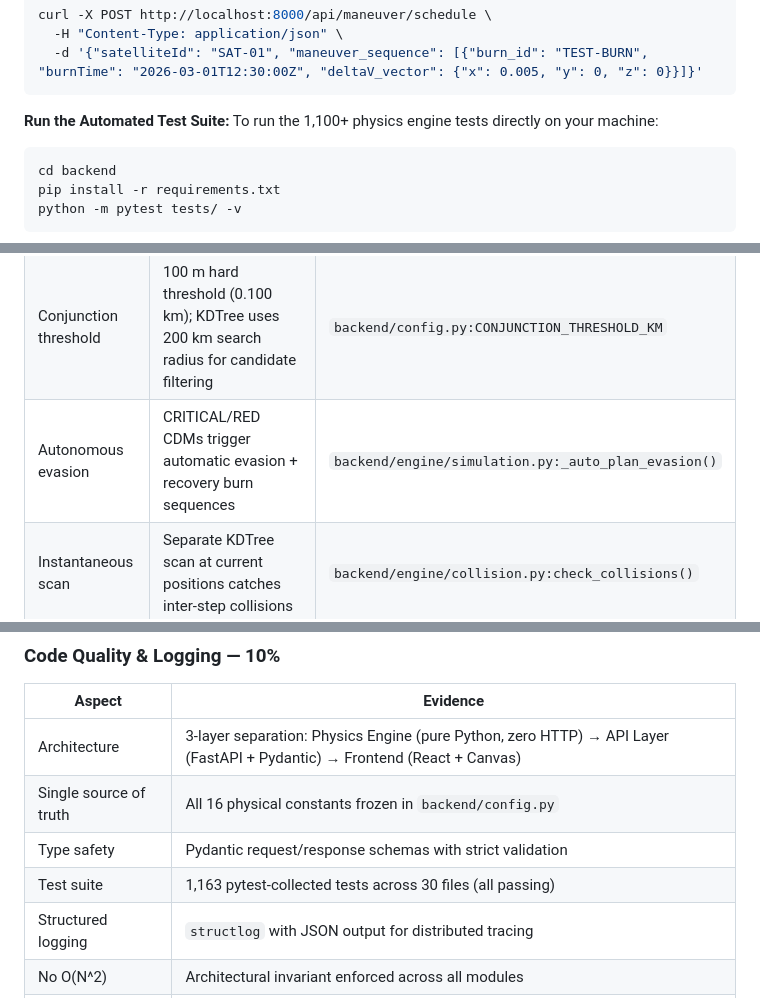
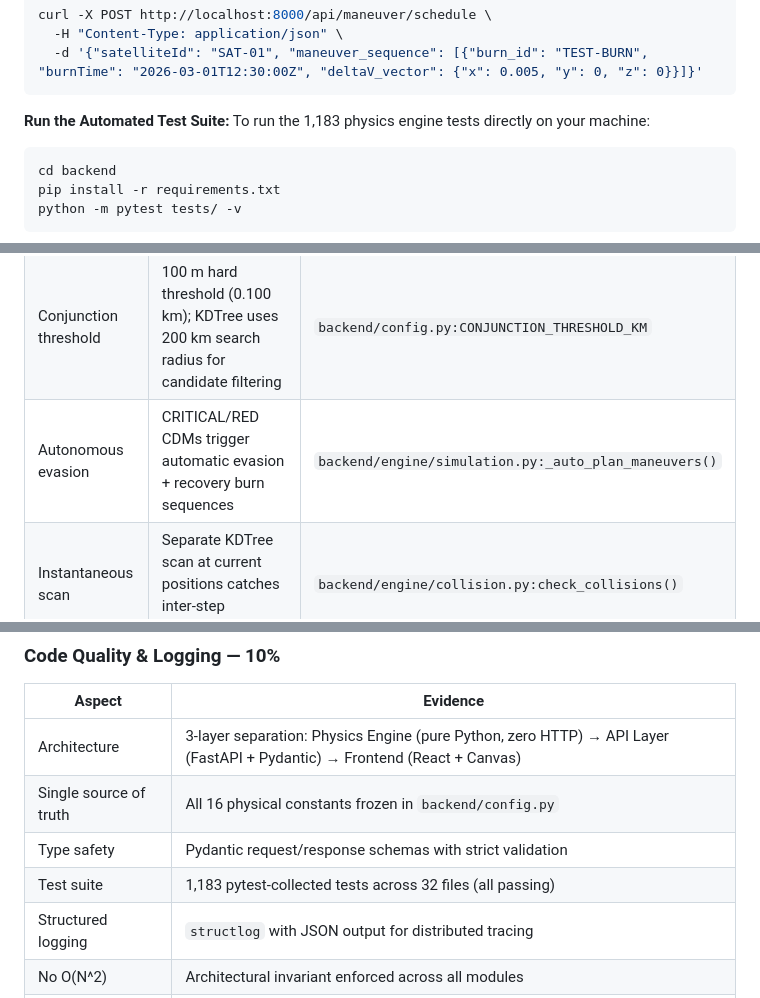
Before and after one commit to SarmaHighOnCode/acm-orbital, a Markdown page: README.md, 3 parts joined by grey strips. Rendered like a GitHub page.

````diff
--- a/README.md
+++ b/README.md
@@ -48,7 +95,7 @@ curl -X POST http://localhost:8000/api/maneuver/schedule \
 ```
 
 **Run the Automated Test Suite:**
-To run the 1,100+ physics engine tests directly on your machine:
+To run the 1,183 physics engine tests directly on your machine:
 ```bash
 cd backend
 pip install -r requirements.txt
@@ -87,7 +134,7 @@ How our implementation maps to each scoring category:
 |---|---|---|
 | Collision detection | 4-stage filter: altitude band (kills 85% debris) &#8594; KDTree spatial index &#8594; Brent TCA refinement &#8594; CDM emission | `backend/engine/collision.py` |
 | Conjunction threshold | 100 m hard threshold (0.100 km); KDTree uses 200 km search radius for candidate filtering | `backend/config.py:CONJUNCTION_THRESHOLD_KM` |
-| Autonomous evasion | CRITICAL/RED CDMs trigger automatic evasion + recovery burn sequences | `backend/engine/simulation.py:_auto_plan_evasion()` |
+| Autonomous evasion | CRITICAL/RED CDMs trigger automatic evasion + recovery burn sequences | `backend/engine/simulation.py:_auto_plan_maneuvers()` |
 | Instantaneous scan | Separate KDTree scan at current positions catches inter-step collisions | `backend/engine/collision.py:check_collisions()` |
 | 24-hour lookahead | CDM prediction window spans full 24h via DOP853 dense output | `backend/engine/collision.py:assess()` |
 | Impulsive burn model | Velocity-only delta-v application, no position displacement during burn | `backend/engine/simulation.py:_execute_maneuvers()` |
@@ -145,7 +192,7 @@ Additional: 2D/3D view toggle, click-to-select satellite across all panels, Zust
 | Architecture | 3-layer separation: Physics Engine (pure Python, zero HTTP) &#8594; API Layer (FastAPI + Pydantic) &#8594; Frontend (React + Canvas) |
 | Single source of truth | All 16 physical constants frozen in `backend/config.py` |
 | Type safety | Pydantic request/response schemas with strict validation |
-| Test suite | 1,163 pytest-collected tests across 30 files (all passing) |
+| Test suite | 1,183 pytest-collected tests across 32 files (all passing) |
 | Structured logging | `structlog` with JSON output for distributed tracing |
 | No O(N^2) | Architectural invariant enforced across all modules |
 | Configuration | `backend/config.py` imported everywhere, no magic numbers |
````
Also changed, not shown: other parts of README.md (+58 -9 lines).
